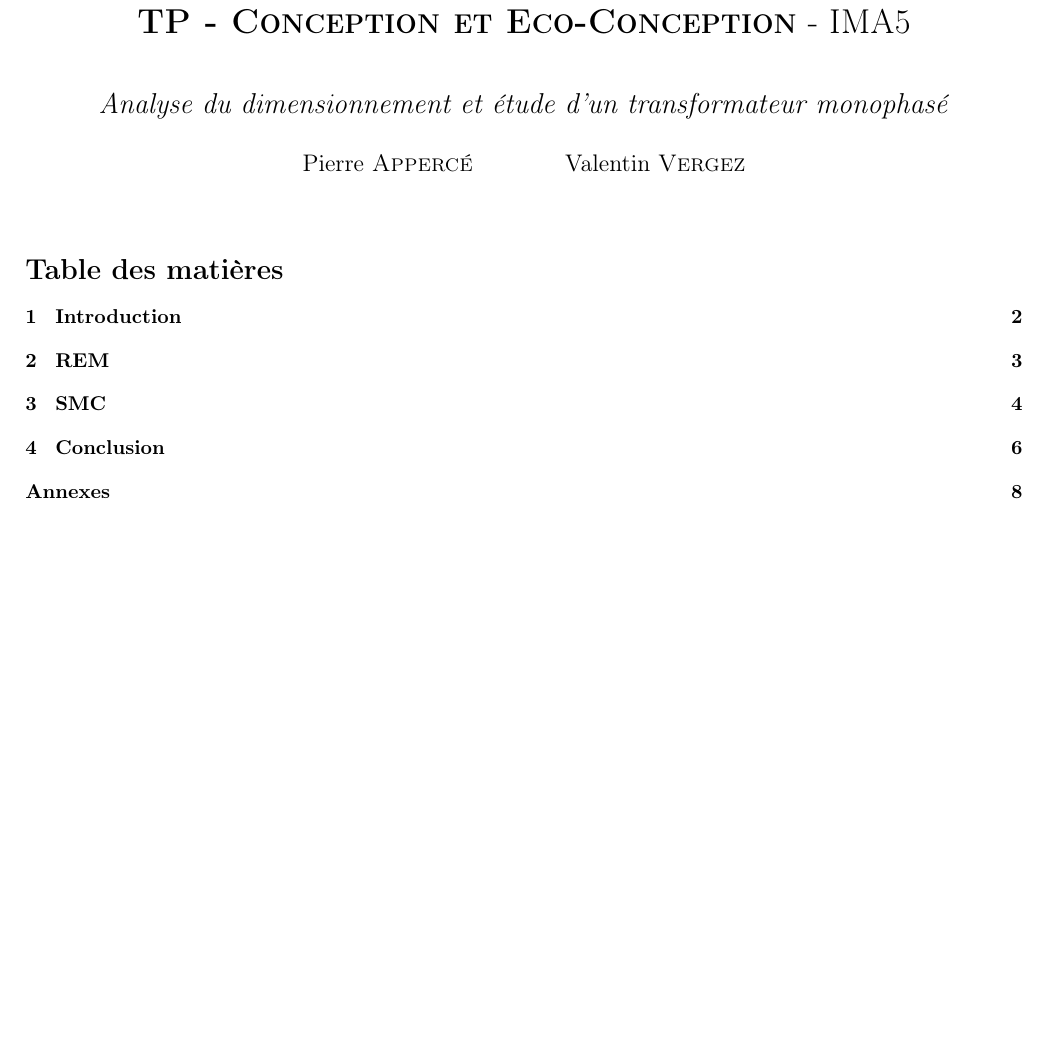
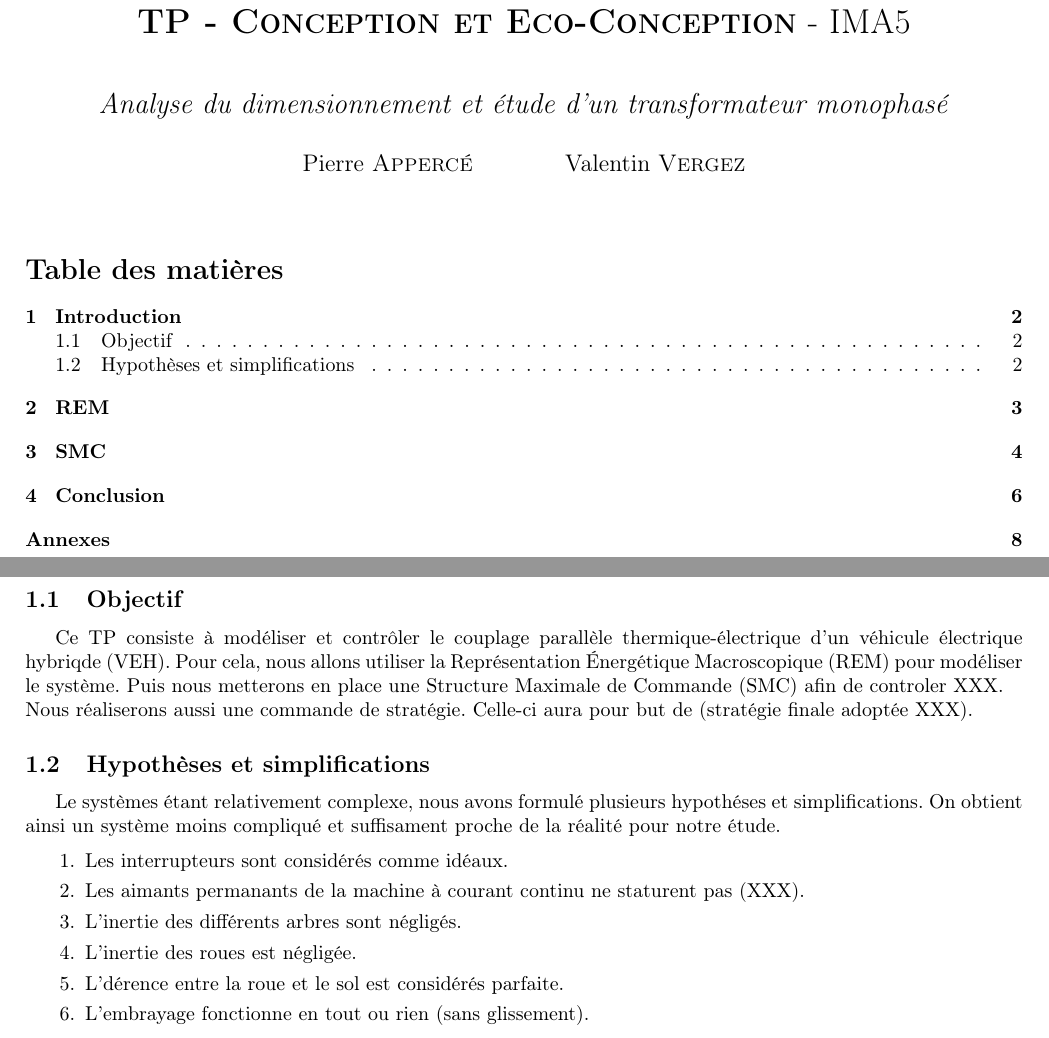
Before and after one commit to ValentinVERGEZ/IMA5_TP, a LaTeX document (VEH/CR_VEH.tex, which reads VEH/includes/intro.tex): part of page 1 of 8 before the commit and two parts of pages 1 and 2 of 8 after it, the two joined at a grey line, cut so that both start at the same text, the shorter picture padded with empty space. Compiled offline with pdfLaTeX.

Commit message:
Proposition d'introduction pour le CR

```diff
--- a/VEH/includes/intro.tex
+++ b/VEH/includes/intro.tex
@@ -1 +1,19 @@
 \section{Introduction}
+
+\subsection{Objectif}
+
+	Ce TP consiste à modéliser et contrôler le couplage parallèle thermique-électrique d'un véhicule électrique hybriqde (VEH). Pour cela, nous allons utiliser la Représentation Énergétique Macroscopique (REM) pour modéliser le système. Puis nous metterons en place une Structure Maximale de Commande (SMC) afin de controler XXX.\\
+	Nous réaliserons aussi une commande de stratégie. Celle-ci aura pour but de (stratégie finale adoptée XXX).
+
+\subsection{Hypothèses et simplifications}
+
+	Le systèmes étant relativement complexe, nous avons formulé plusieurs hypothéses et simplifications. On obtient ainsi un système moins compliqué et suffisament proche de la réalité pour notre étude.
+
+\begin{enumerate}
+\item Les interrupteurs sont considérés comme idéaux.
+\item Les aimants permanants de la machine à courant continu ne staturent pas (XXX).
+\item L'inertie des différents arbres sont négligés.
+\item L'inertie des roues est négligée.
+\item L'dérence entre la roue et le sol est considérés parfaite.
+\item L'embrayage fonctionne en tout ou rien (sans glissement).
+\end{enumerate}
```
